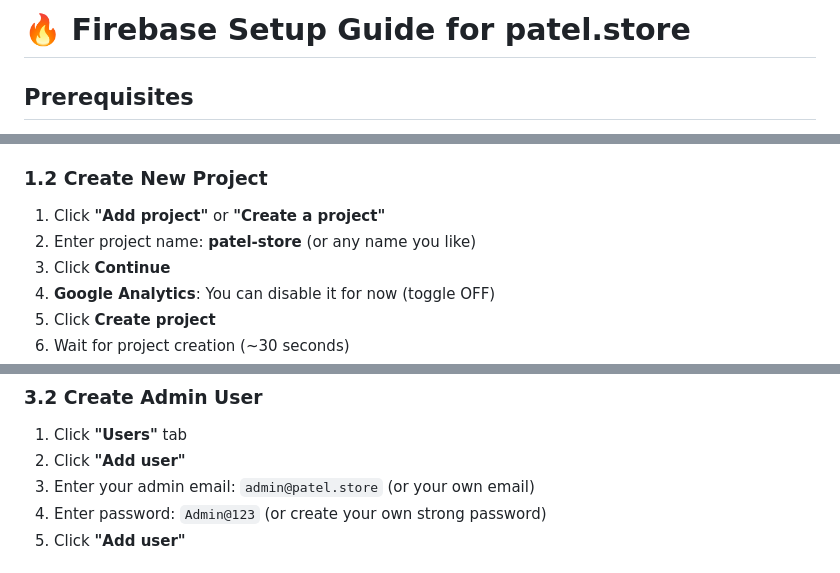
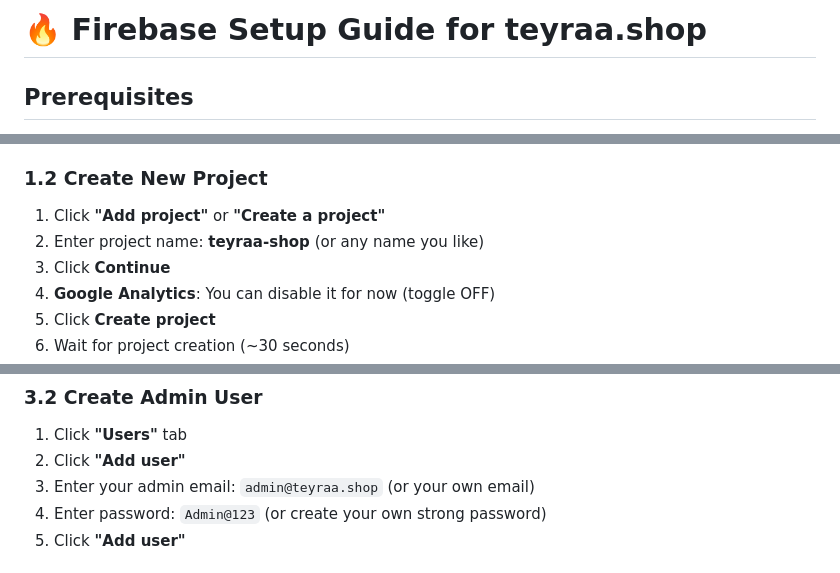
Before and after one commit to shubham6369/teyraa.shop, a Markdown page: FIREBASE_SETUP_GUIDE.md, 3 parts joined by grey strips. Rendered like a GitHub page.

Commit message:
Complete rebranding to teyraa.shop

```diff
--- a/FIREBASE_SETUP_GUIDE.md
+++ b/FIREBASE_SETUP_GUIDE.md
@@ -1,4 +1,4 @@
-# 🔥 Firebase Setup Guide for patel.store
+# 🔥 Firebase Setup Guide for teyraa.shop
 
 ## Prerequisites
 - Google account
@@ -14,7 +14,7 @@
 
 ### 1.2 Create New Project
 1. Click **"Add project"** or **"Create a project"**
-2. Enter project name: **patel-store** (or any name you like)
+2. Enter project name: **teyraa-shop** (or any name you like)
 3. Click **Continue**
 4. **Google Analytics**: You can disable it for now (toggle OFF)
 5. Click **Create project**
@@ -52,7 +52,7 @@ You should see an empty database with "Start collection" button.
 ### 3.2 Create Admin User
 1. Click **"Users"** tab
 2. Click **"Add user"**
-3. Enter your admin email: `admin@patel.store` (or your own email)
+3. Enter your admin email: `admin@teyraa.shop` (or your own email)
 4. Enter password: `Admin@123` (or create your own strong password)
 5. Click **"Add user"**
 
```
Also changed, not shown: other parts of FIREBASE_SETUP_GUIDE.md (+4 -4 lines), RAZORPAY_SETUP_GUIDE.md (+2 -2 lines).
